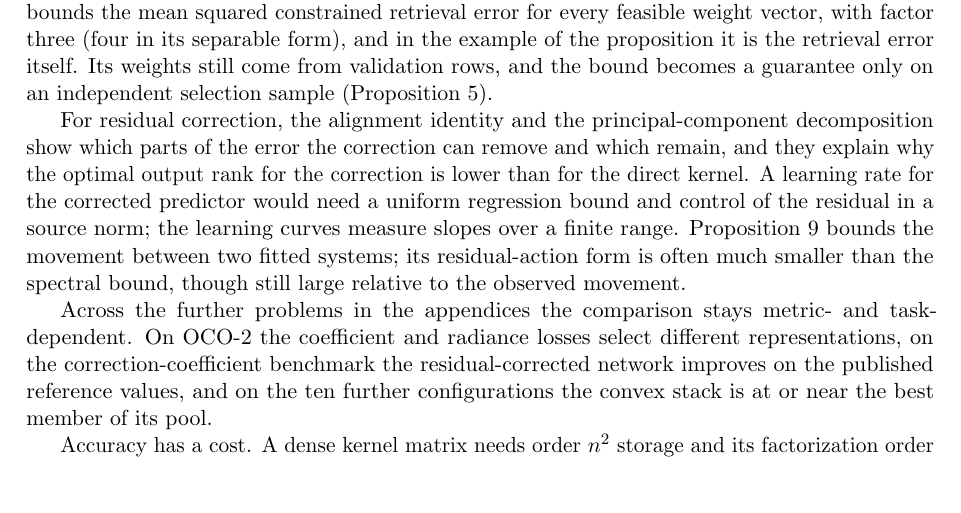
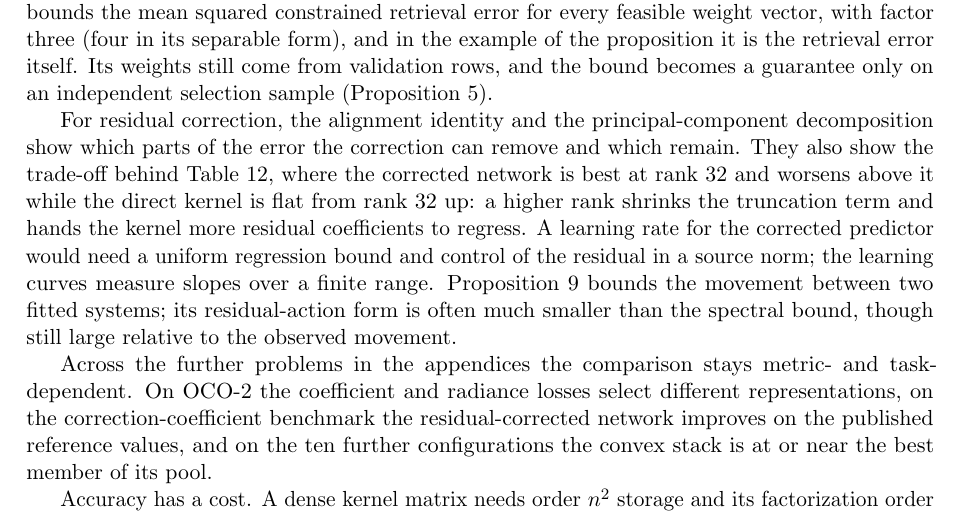
Before and after one commit to yspennstate/emit-oco2-kernel-emulators, a LaTeX paper (paper/emit_kernel_dnn.tex): part of page 37 of 65, cut so that both start at the same text, the shorter picture padded with empty space. Compiled offline with pdfLaTeX.

Commit message:
Say what the rank decomposition shows
Co-Authored-By: Claude Opus 5.5 (1M context) <noreply@anthropic.com>

```diff
--- a/paper/emit_kernel_dnn.tex
+++ b/paper/emit_kernel_dnn.tex
@@ -711,8 +711,10 @@ the bound becomes a guarantee only on an independent selection sample
 (Proposition~\ref{prop:selection}).
 
 For residual correction, the alignment identity and the principal-component decomposition show
-which parts of the error the correction can remove and which remain, and they explain why the
-optimal output rank for the correction is lower than for the direct kernel. A learning rate for
+which parts of the error the correction can remove and which remain. They also show the trade-off
+behind Table~\ref{tab:rank}, where the corrected network is best at rank 32 and worsens above it
+while the direct kernel is flat from rank 32 up: a higher rank shrinks the truncation term and
+hands the kernel more residual coefficients to regress. A learning rate for
 the corrected predictor would need a uniform regression bound and control of the residual in a
 source norm; the learning curves measure slopes over a finite range. Proposition~\ref{prop:perturb}
 bounds the movement between two fitted systems; its residual-action form is often much smaller
```
